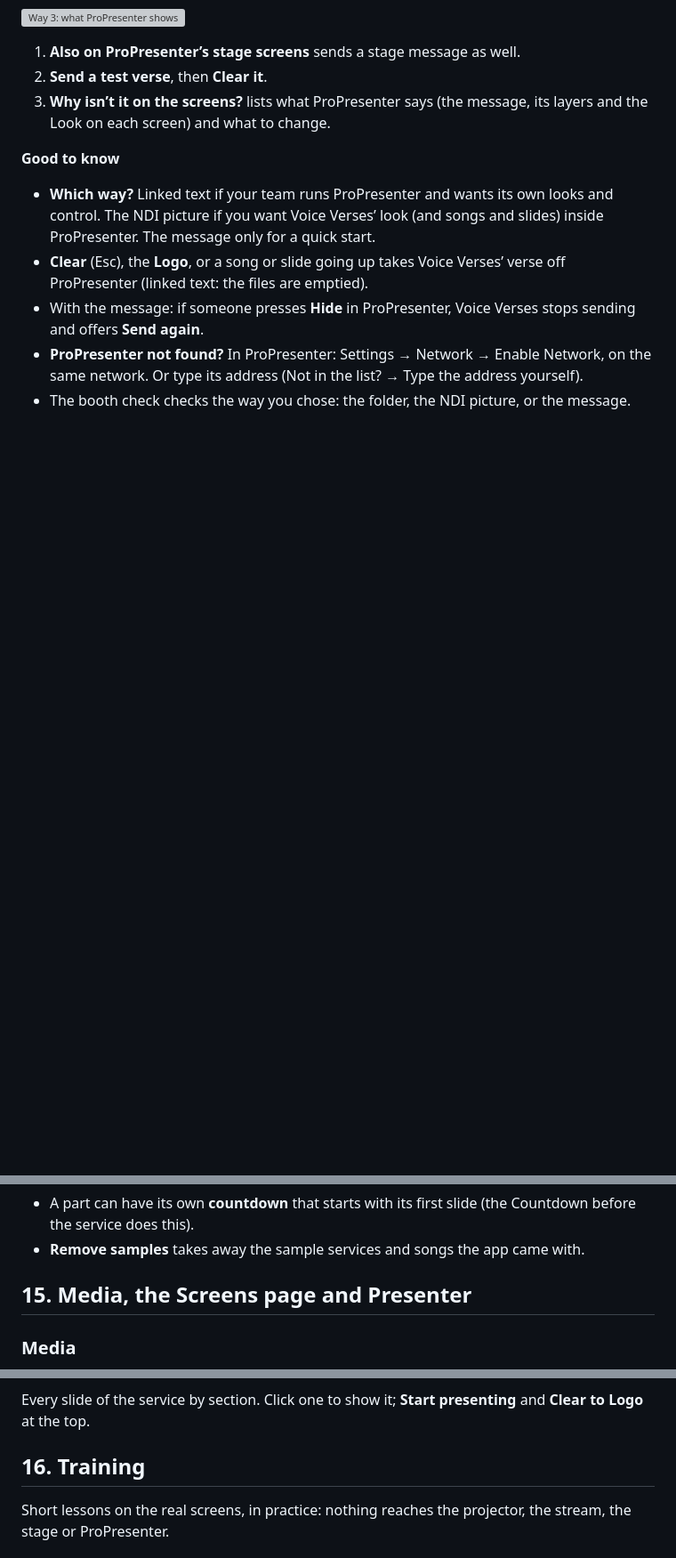
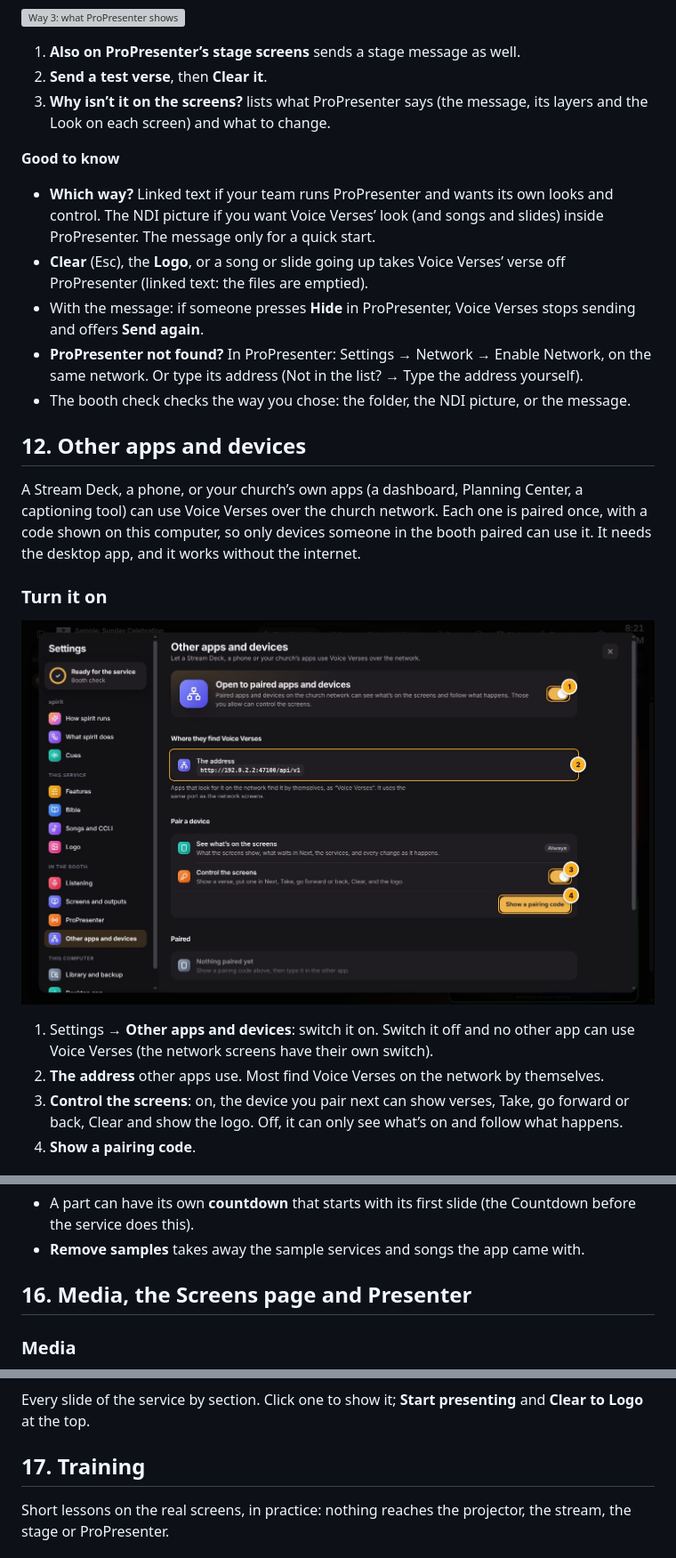
Before and after one commit to Towoadeyemi1/voice-verses, a Markdown page: docs/user-guide/README.md, 3 parts joined by grey strips. Shown at 89% size. Rendered like a GitHub page; pictures changed too: docs/user-guide/img/devices-1-on.jpg (added); blank space fills up the shorter version; grey boxes are pictures that could not be loaded.

```diff
--- a/docs/user-guide/README.md
+++ b/docs/user-guide/README.md
@@ -468,3 +469,18 @@ ProPresenter is optional: Voice Verses’ own screens keep working whichever way
 - **ProPresenter not found?** In ProPresenter: Settings → Network → Enable Network, on the same network. Or type its address (Not in the list? → Type the address yourself).
 - The booth check checks the way you chose: the folder, the NDI picture, or the message.
 
+<a id="devices"></a>
+
+## 12. Other apps and devices
+
+A Stream Deck, a phone, or your church’s own apps (a dashboard, Planning Center, a captioning tool) can use Voice Verses over the church network. Each one is paired once, with a code shown on this computer, so only devices someone in the booth paired can use it. It needs the desktop app, and it works without the internet.
+
+### Turn it on
+
+![Turn it on](img/devices-1-on.jpg)
+
+1. Settings → **Other apps and devices**: switch it on. Switch it off and no other app can use Voice Verses (the network screens have their own switch).
+2. **The address** other apps use. Most find Voice Verses on the network by themselves.
+3. **Control the screens**: on, the device you pair next can show verses, Take, go forward or back, Clear and show the logo. Off, it can only see what’s on and follow what happens.
+4. **Show a pairing code**.
+
@@ -636,7 +671,7 @@ Open **Services** from the page bar (or the service name on the live screen).
 
 <a id="pages"></a>
 
-## 15. Media, the Screens page and Presenter
+## 16. Media, the Screens page and Presenter
 
 ### Media
 
@@ -666,7 +701,7 @@ Every slide of the service by section. Click one to show it; **Start presenting*
 
 <a id="training"></a>
 
-## 16. Training
+## 17. Training
 
 Short lessons on the real screens, in practice: nothing reaches the projector, the stream, the stage or ProPresenter.
 
```
Also changed, not shown: other parts of docs/user-guide/README.md (+51 -30 lines), docs/user-guide/img/devices-2-code.jpg (added), docs/user-guide/img/devices-3-paired.jpg (added), 2 other files.
